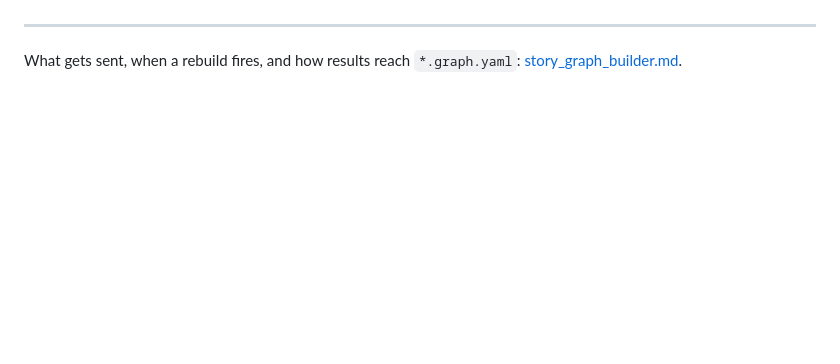
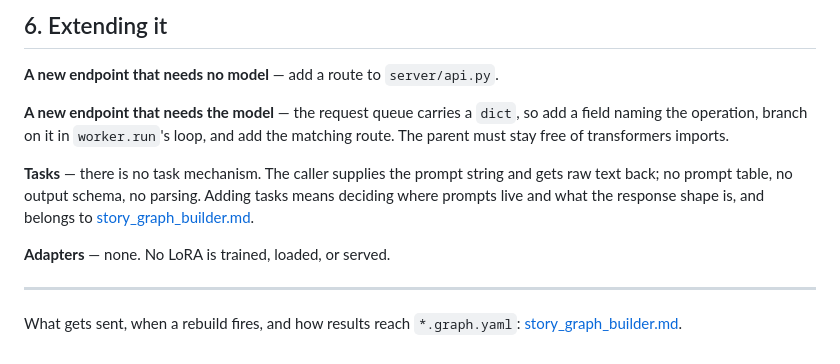
Before and after one commit to robodatalab/authorship, a Markdown page: rfc/llm_server.md, the part around one of its changes. GitHub-like rendering; blank space fills up the shorter version.

```diff
--- a/rfc/llm_server.md
+++ b/rfc/llm_server.md
@@ -83,3 +88,17 @@ newer save supersedes a rebuild already in flight.
+## 6. Extending it
+
+**A new endpoint that needs no model** — add a route to `server/api.py`.
+
+**A new endpoint that needs the model** — the request queue carries a `dict`, so add a field
+naming the operation, branch on it in `worker.run`'s loop, and add the matching route. The
+parent must stay free of transformers imports.
+
+**Tasks** — there is no task mechanism. The caller supplies the prompt string and gets raw
+text back; no prompt table, no output schema, no parsing. Adding tasks means deciding where
+prompts live and what the response shape is, and belongs to
+[story_graph_builder.md](story_graph_builder.md).
+
+**Adapters** — none. No LoRA is trained, loaded, or served.
 
 ---
 
```
Also changed, not shown: other parts of rfc/llm_server.md (+54 -49 lines).
